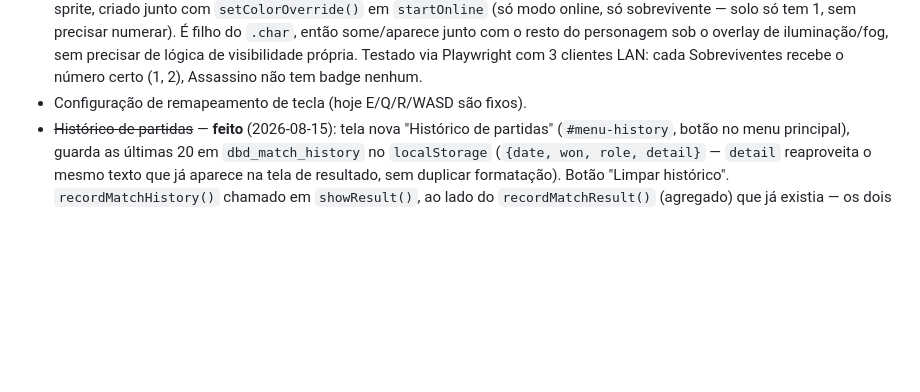
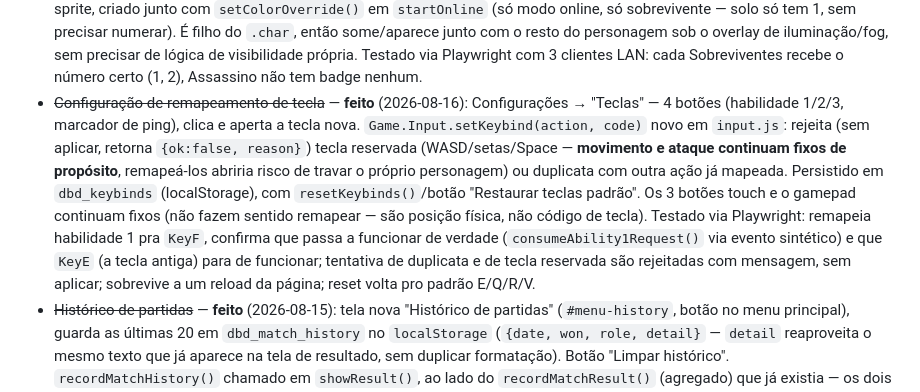
Before and after one commit to Francisco12-cpu/Demo.DBD, a Markdown page: CLAUDE.md, the part around the change. Drawn GitHub-style; blank space fills up the shorter version.

Commit message:
Atualiza CLAUDE.md: remapeamento de tecla feito
Co-Authored-By: Claude Sonnet 5 <noreply@anthropic.com>

```diff
--- a/CLAUDE.md
+++ b/CLAUDE.md
@@ -572,7 +572,22 @@ independente):
   overlay de iluminação/fog, sem precisar de lógica de visibilidade
   própria. Testado via Playwright com 3 clientes LAN: cada Sobreviventes
   recebe o número certo (1, 2), Assassino não tem badge nenhum.
-- Configuração de remapeamento de tecla (hoje E/Q/R/WASD são fixos).
+- ~~Configuração de remapeamento de tecla~~ — **feito** (2026-08-16):
+  Configurações → "Teclas" — 4 botões (habilidade 1/2/3, marcador de
+  ping), clica e aperta a tecla nova. `Game.Input.setKeybind(action,
+  code)` novo em `input.js`: rejeita (sem aplicar, retorna `{ok:false,
+  reason}`) tecla reservada (WASD/setas/Space — **movimento e ataque
+  continuam fixos de propósito**, remapeá-los abriria risco de travar o
+  próprio personagem) ou duplicata com outra ação já mapeada. Persistido
+  em `dbd_keybinds` (localStorage), com `resetKeybinds()`/botão
+  "Restaurar teclas padrão". Os 3 botões touch e o gamepad continuam
+  fixos (não fazem sentido remapear — são posição física, não código de
+  tecla). Testado via Playwright: remapeia habilidade 1 pra `KeyF`,
+  confirma que passa a funcionar de verdade (`consumeAbility1Request()`
+  via evento sintético) e que `KeyE` (a tecla antiga) para de funcionar;
+  tentativa de duplicata e de tecla reservada são rejeitadas com
+  mensagem, sem aplicar; sobrevive a um reload da página; reset volta
+  pro padrão E/Q/R/V.
 - ~~Histórico de partidas~~ — **feito** (2026-08-15): tela nova
   "Histórico de partidas" (`#menu-history`, botão no menu principal),
   guarda as últimas 20 em `dbd_match_history` no `localStorage`
```
